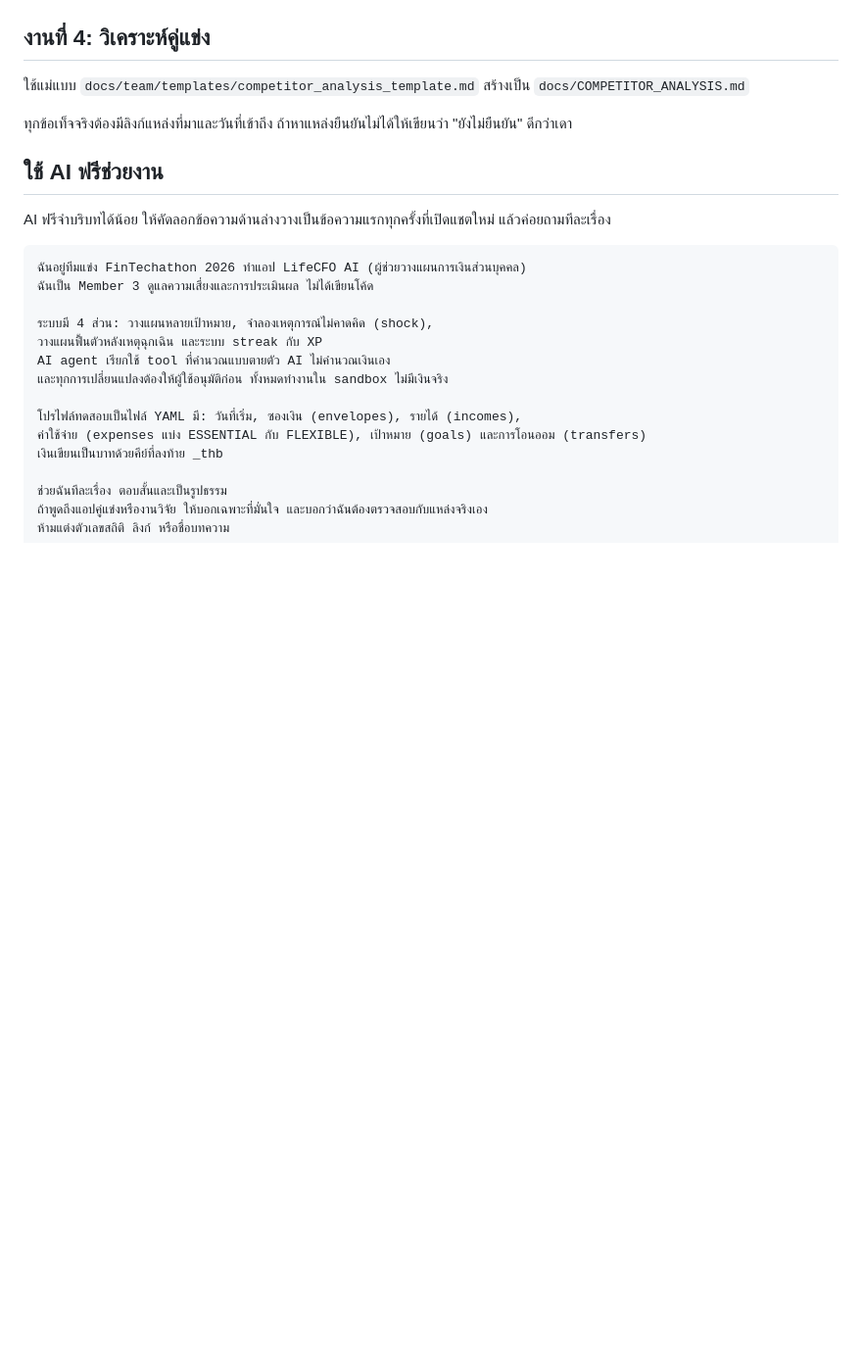
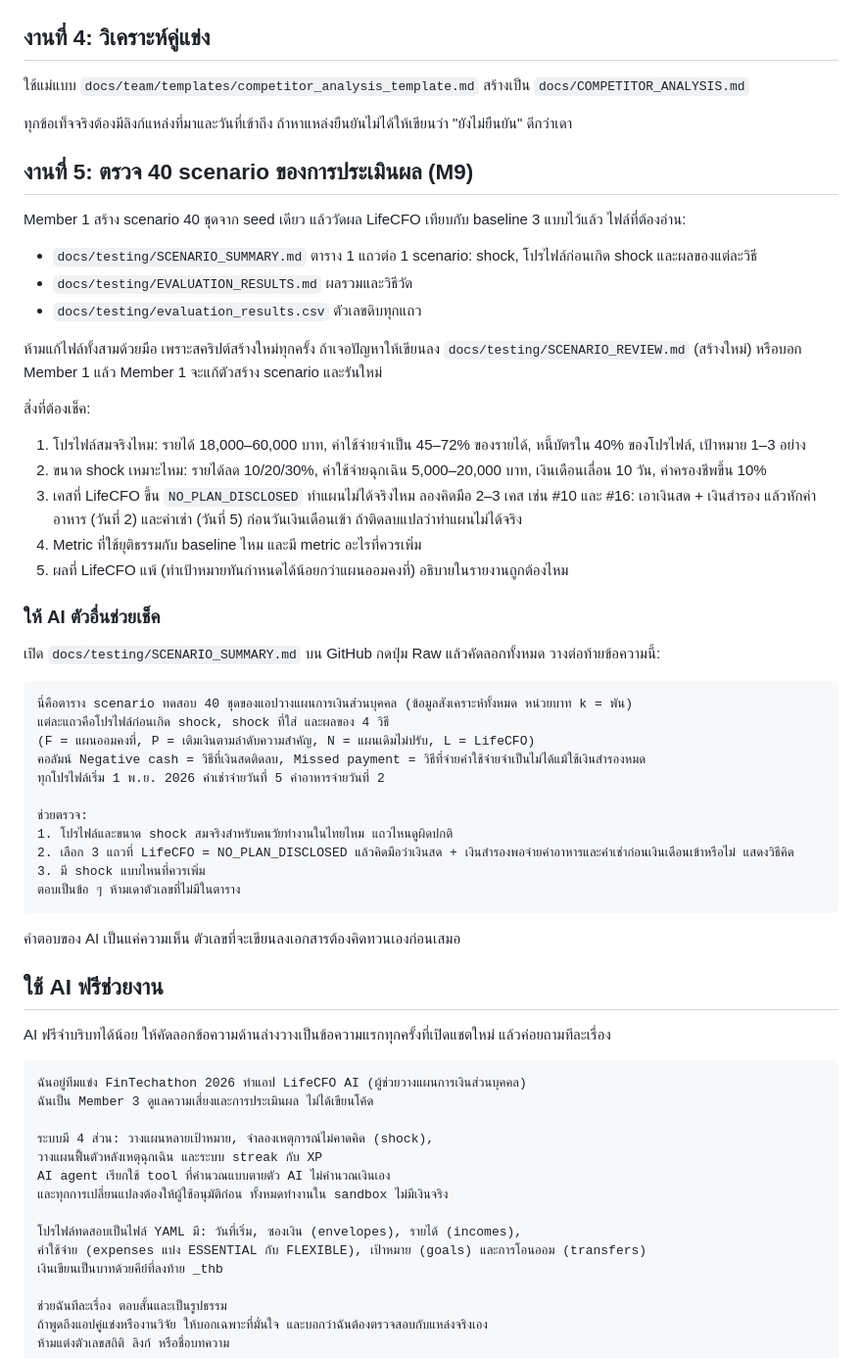
Before and after one commit to prommitr27-dev/lifecfo-ai, a Markdown page: docs/team/MEMBER_3_GUIDE.md, the part around the change. Shown at 98% size. Rendered like a GitHub page; blank space fills up the shorter version.

Commit message:
Add the 40-scenario review task to the Member 3 guide

````diff
--- a/docs/team/MEMBER_3_GUIDE.md
+++ b/docs/team/MEMBER_3_GUIDE.md
@@ -66,6 +66,44 @@
 
 ทุกข้อเท็จจริงต้องมีลิงก์แหล่งที่มาและวันที่เข้าถึง ถ้าหาแหล่งยืนยันไม่ได้ให้เขียนว่า "ยังไม่ยืนยัน" ดีกว่าเดา
 
+## งานที่ 5: ตรวจ 40 scenario ของการประเมินผล (M9)
+
+Member 1 สร้าง scenario 40 ชุดจาก seed เดียว แล้ววัดผล LifeCFO เทียบกับ baseline 3 แบบไว้แล้ว ไฟล์ที่ต้องอ่าน:
+
+- `docs/testing/SCENARIO_SUMMARY.md` ตาราง 1 แถวต่อ 1 scenario: shock, โปรไฟล์ก่อนเกิด shock และผลของแต่ละวิธี
+- `docs/testing/EVALUATION_RESULTS.md` ผลรวมและวิธีวัด
+- `docs/testing/evaluation_results.csv` ตัวเลขดิบทุกแถว
+
+ห้ามแก้ไฟล์ทั้งสามด้วยมือ เพราะสคริปต์สร้างใหม่ทุกครั้ง ถ้าเจอปัญหาให้เขียนลง `docs/testing/SCENARIO_REVIEW.md` (สร้างใหม่) หรือบอก Member 1 แล้ว Member 1 จะแก้ตัวสร้าง scenario และรันใหม่
+
+สิ่งที่ต้องเช็ค:
+
+1. โปรไฟล์สมจริงไหม: รายได้ 18,000–60,000 บาท, ค่าใช้จ่ายจำเป็น 45–72% ของรายได้, หนี้บัตรใน 40% ของโปรไฟล์, เป้าหมาย 1–3 อย่าง
+2. ขนาด shock เหมาะไหม: รายได้ลด 10/20/30%, ค่าใช้จ่ายฉุกเฉิน 5,000–20,000 บาท, เงินเดือนเลื่อน 10 วัน, ค่าครองชีพขึ้น 10%
+3. เคสที่ LifeCFO ขึ้น `NO_PLAN_DISCLOSED` ทำแผนไม่ได้จริงไหม ลองคิดมือ 2–3 เคส เช่น #10 และ #16: เอาเงินสด + เงินสำรอง แล้วหักค่าอาหาร (วันที่ 2) และค่าเช่า (วันที่ 5) ก่อนวันเงินเดือนเข้า ถ้าติดลบแปลว่าทำแผนไม่ได้จริง
+4. Metric ที่ใช้ยุติธรรมกับ baseline ไหม และมี metric อะไรที่ควรเพิ่ม
+5. ผลที่ LifeCFO แพ้ (ทำเป้าหมายทันกำหนดได้น้อยกว่าแผนออมคงที่) อธิบายในรายงานถูกต้องไหม
+
+### ให้ AI ตัวอื่นช่วยเช็ค
+
+เปิด `docs/testing/SCENARIO_SUMMARY.md` บน GitHub กดปุ่ม Raw แล้วคัดลอกทั้งหมด วางต่อท้ายข้อความนี้:
+
+```text
+นี่คือตาราง scenario ทดสอบ 40 ชุดของแอปวางแผนการเงินส่วนบุคคล (ข้อมูลสังเคราะห์ทั้งหมด หน่วยบาท k = พัน)
+แต่ละแถวคือโปรไฟล์ก่อนเกิด shock, shock ที่ใส่ และผลของ 4 วิธี
+(F = แผนออมคงที่, P = เติมเงินตามลำดับความสำคัญ, N = แผนเดิมไม่ปรับ, L = LifeCFO)
+คอลัมน์ Negative cash = วิธีที่เงินสดติดลบ, Missed payment = วิธีที่จ่ายค่าใช้จ่ายจำเป็นไม่ได้แม้ใช้เงินสำรองหมด
+ทุกโปรไฟล์เริ่ม 1 พ.ย. 2026 ค่าเช่าจ่ายวันที่ 5 ค่าอาหารจ่ายวันที่ 2
+
+ช่วยตรวจ:
+1. โปรไฟล์และขนาด shock สมจริงสำหรับคนวัยทำงานในไทยไหม แถวไหนดูผิดปกติ
+2. เลือก 3 แถวที่ LifeCFO = NO_PLAN_DISCLOSED แล้วคิดมือว่าเงินสด + เงินสำรองพอจ่ายค่าอาหารและค่าเช่าก่อนเงินเดือนเข้าหรือไม่ แสดงวิธีคิด
+3. มี shock แบบไหนที่ควรเพิ่ม
+ตอบเป็นข้อ ๆ ห้ามเดาตัวเลขที่ไม่มีในตาราง
+```
+
+คำตอบของ AI เป็นแค่ความเห็น ตัวเลขที่จะเขียนลงเอกสารต้องคิดทวนเองก่อนเสมอ
+
 ## ใช้ AI ฟรีช่วยงาน
 
 AI ฟรีจำบริบทได้น้อย ให้คัดลอกข้อความด้านล่างวางเป็นข้อความแรกทุกครั้งที่เปิดแชตใหม่ แล้วค่อยถามทีละเรื่อง
````
